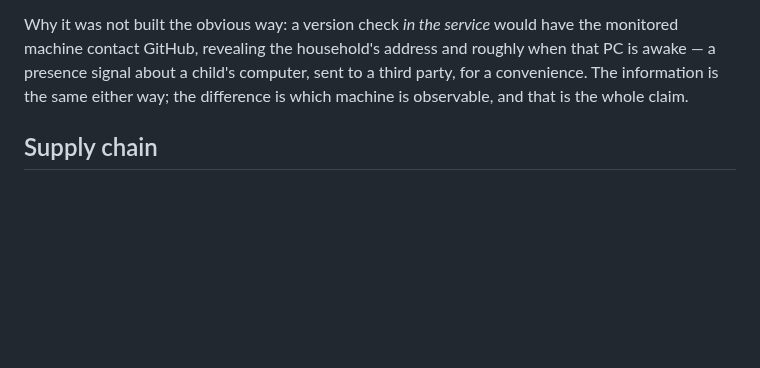
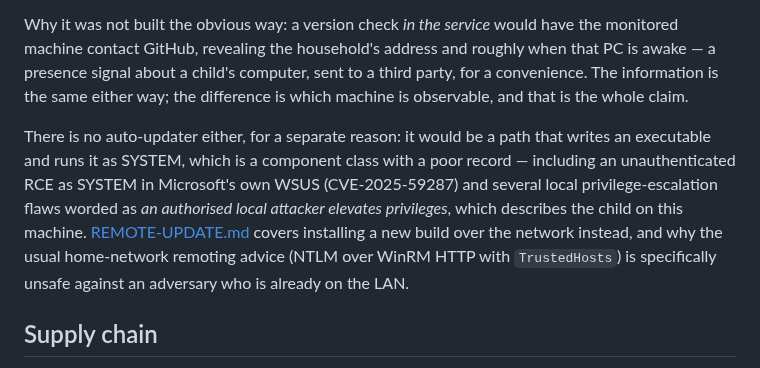
Before and after one commit to emrecdr/nestwatch, a Markdown page: docs/SECURITY.md, the part around the change. GitHub-like rendering; blank space fills up the shorter version.

```diff
--- a/docs/SECURITY.md
+++ b/docs/SECURITY.md
@@ -311,6 +311,14 @@ presence signal about a child's computer, sent to a third party, for a convenien
 information is the same either way; the difference is which machine is observable, and that is
 the whole claim.
 
+There is no auto-updater either, for a separate reason: it would be a path that writes an
+executable and runs it as SYSTEM, which is a component class with a poor record — including an
+unauthenticated RCE as SYSTEM in Microsoft's own WSUS (CVE-2025-59287) and several local
+privilege-escalation flaws worded as *an authorised local attacker elevates privileges*, which
+describes the child on this machine. [REMOTE-UPDATE.md](REMOTE-UPDATE.md) covers installing a new
+build over the network instead, and why the usual home-network remoting advice (NTLM over WinRM
+HTTP with `TrustedHosts`) is specifically unsafe against an adversary who is already on the LAN.
+
 ## Supply chain
 
 Every layer above assumes the program running is this program, built from this source. That
```
Also changed, not shown: README.md (+3 -0 lines), docs/REMOTE-UPDATE.md (added, +277 -0 lines).
